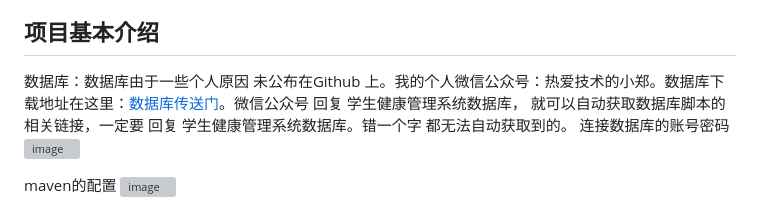
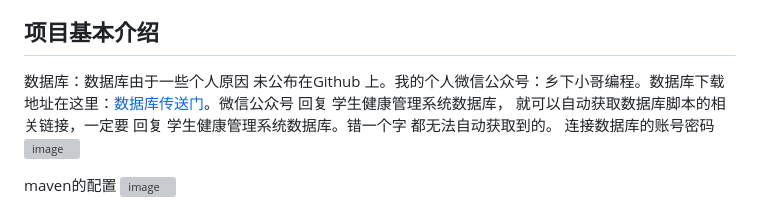
Before and after one commit to zhengyuzh/Mental-health-management-system, a Markdown page: README.md, the part around the change. Rendered like a GitHub page; grey boxes are pictures that could not be loaded.

Commit message:
公众号命名修改

```diff
--- a/README.md
+++ b/README.md
@@ -8,7 +8,7 @@
 - IDEA 2020
 
 ## 项目基本介绍
-数据库：数据库由于一些个人原因 未公布在Github 上。我的个人微信公众号：热爱技术的小郑。数据库下载地址在这里：<a href="https://mbd.pub/o/bread/ZJuZm5ty">数据库传送门</a>。微信公众号 回复 学生健康管理系统数据库， 就可以自动获取数据库脚本的相关链接，一定要 回复 学生健康管理系统数据库。错一个字 都无法自动获取到的。
+数据库：数据库由于一些个人原因 未公布在Github 上。我的个人微信公众号：乡下小哥编程。数据库下载地址在这里：<a href="https://mbd.pub/o/bread/ZJuZm5ty">数据库传送门</a>。微信公众号 回复 学生健康管理系统数据库， 就可以自动获取数据库脚本的相关链接，一定要 回复 学生健康管理系统数据库。错一个字 都无法自动获取到的。
 连接数据库的账号密码
 ![image](https://github.com/zhengyuzh/Mental-health-management-system/assets/95670150/265fd465-b398-43e5-85e8-ae7a249048cf)
 
```
